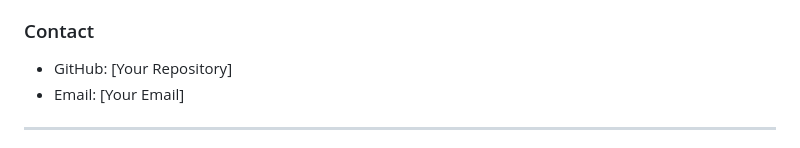
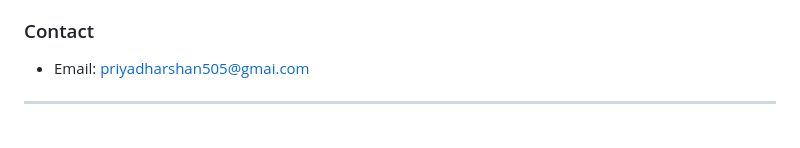
Before and after one commit to priyadharshan50/Location-Reminder-Micro-Tool-Built-Using-KIRO, a Markdown page: README.md, the part around the change. Rendered like a GitHub page.

```diff
--- a/README.md
+++ b/README.md
@@ -446,8 +446,7 @@ MIT License - See LICENSE file for details
 - Check GitHub issues
 
 ### Contact
-- GitHub: [Your Repository]
-- Email: [Your Email]
+- Email: priyadharshan505@gmai.com
 
 ---
 
```
